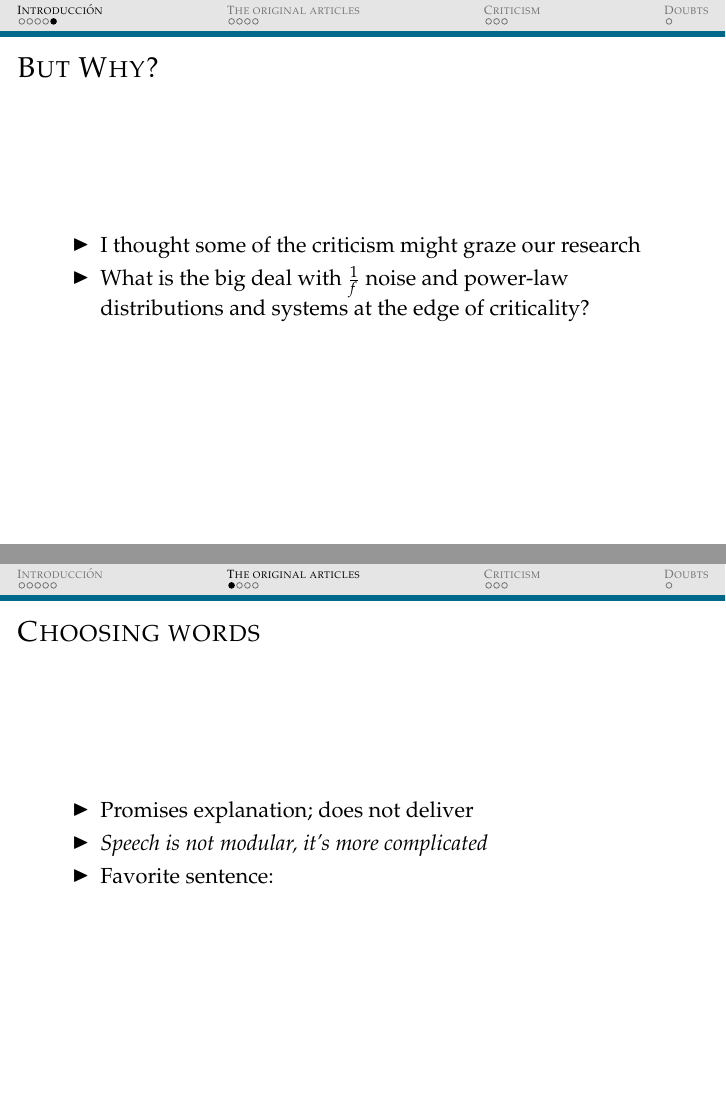
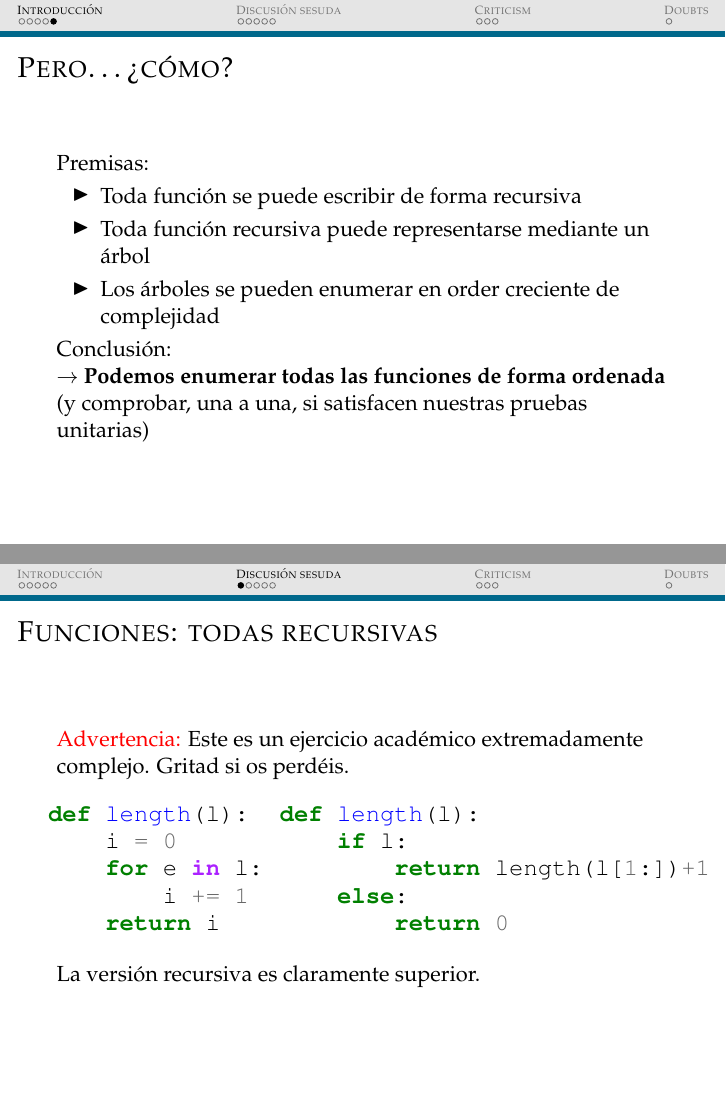
Before and after one commit to debiatan/utbp, LaTeX slides (doc/2014-12-18_python-meetup/main.tex): pages 15 and 16 of 23 before the commit and pages 20 and 25 of 33 after it, joined at a grey line. Compiled offline with pdfLaTeX.

Commit message:
Halfway through the presentation.

```diff
--- a/doc/2014-12-18_python-meetup/main.tex
+++ b/doc/2014-12-18_python-meetup/main.tex
@@ -14,8 +14,10 @@
 \usetikzlibrary{lindenmayersystems}
 \usepackage[utf8]{inputenc}
 \usepackage{verbatim}
+\usepackage{fancyvrb}
 \usepackage{pifont}
 \usepackage{mathrsfs}
+\usepackage{pmboxdraw}
 \usepackage{minted}
 %%%%%%%%%%%%%%%%%%%%%%%%%%%%%%%%%%%%%%%%%%%%%%%%%%%%%%
 % Code snippets
@@ -84,3 +85,22 @@ def factorial(n):
     """
 \end{pythoncode*}
 }
+
+\defverbatim[colored]\codeLengthIteration{
+\begin{pythoncode*}{fontsize=\large}
+def length(l):
+    i = 0
+    for e in l:
+        i += 1
+    return i
+\end{pythoncode*}
+}
+
+\defverbatim[colored]\codeLengthRecursion{
+\begin{pythoncode*}{fontsize=\large}
+def length(l):
+    if l:
+        return length(l[1:])+1
+    else:
+        return 0
+\end{pythoncode*}
@@ -87,3 +112,10 @@ def factorial(n):
+    if l: return 1+length(l[1:])
+    else: return 0
+\end{pythoncode*}
+}
+
+
+
 
 
 %%%%%%%%%%%%%%%%%%%%%%%%%%%%%%%%%%%%%%%%%%%%%%%%%%%%%%
@@ -160,28 +192,43 @@ def factorial(n):
 
 %%%%%%%%%%%%%%%%%%%%%%%%%%%%%%%%%%%%%%%%%%%%%%%%%%%%%%
 %%%%%%%%%%%%%%%%%%%%%%%%%%%%%%%%%%%%%%%%%%%%%%%%%%%%%%
-\subsection{But Why?}
-\begin{frame}{But Why?}
+\subsection{Pero\ldots ¿cómo?}
+\begin{frame}{Pero\ldots ¿cómo?}
+    Premisas:
+    \pause
     \begin{itemize}
-        \item I thought some of the criticism might graze our research
-        \item What is the big deal with $\frac{1}{f}$ noise and power-law distributions and systems at the edge of criticality?
+        \item Toda función se puede escribir de forma recursiva \pause
+        \item Toda función recursiva puede representarse mediante un árbol \pause
+        \item Los árboles se pueden enumerar en order creciente de complejidad \pause
     \end{itemize}
+    Conclusión:
+
+    \textbf{$\rightarrow$ Podemos enumerar todas las funciones de forma ordenada} \pause
+
+    (y comprobar, una a una, si satisfacen nuestras pruebas unitarias)
 \end{frame}
 
 %%%%%%%%%%%%%%%%%%%%%%%%%%%%%%%%%%%%%%%%%%%%%%%%%%%%%%
 %%%%%%%%%%%%%%%%%%%%%%%%%%%%%%%%%%%%%%%%%%%%%%%%%%%%%%
 
-\section{\scshape The original articles}
+\section{\scshape Discusión sesuda}
 
-\subsection{Choosing words}
-\begin{frame}{Choosing words}
-
-\begin{itemize}
-    \item Promises explanation; does not deliver
-    \item \emph{Speech is not modular, it's more complicated}
-    \item Favorite sentence:
-\end{itemize}
-
+\subsection{Toda función se puede escribir de forma recursiva}
+\begin{frame}{Funciones: todas recursivas}
+    \textcolor{red}{Advertencia:} Este es un ejercicio académico \pause extremadamente complejo\pause. Gritad si os perdéis. \pause
+    \begin{columns}
+        \begin{column}{.30\linewidth}
+        \begin{block}
+            \codeLengthIteration
+        \end{block}
+        \end{column}
+        \begin{column}{.65\linewidth}
+        \begin{block}
+            \codeLengthRecursion
+        \end{block}
+        \end{column}
+    \end{columns} \pause
+    La versión recursiva es claramente superior.
 \end{frame}
 
 %%%%%%%%%%%%%%%%%%%%%%%%%%%%%%%%%%%%%%%%%%%%%%%%%%%%%%
@@ -199,0 +262 @@ def factorial(n):
+\subsection{Toda función recursiva puede representarse mediante un árbol}
```
Also changed, not shown: doc/2014-12-18_python-meetup/main.tex (55 more changed lines).
